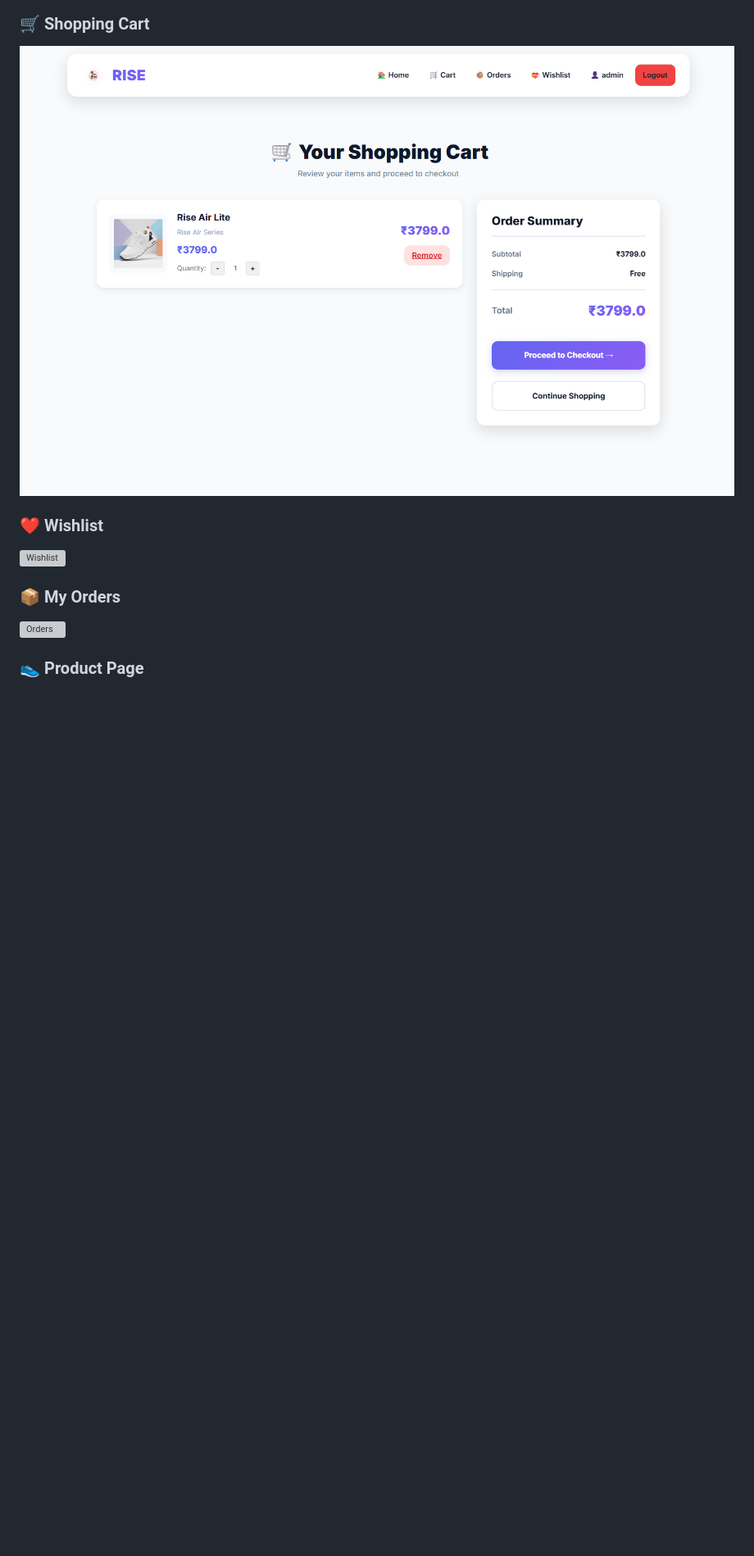
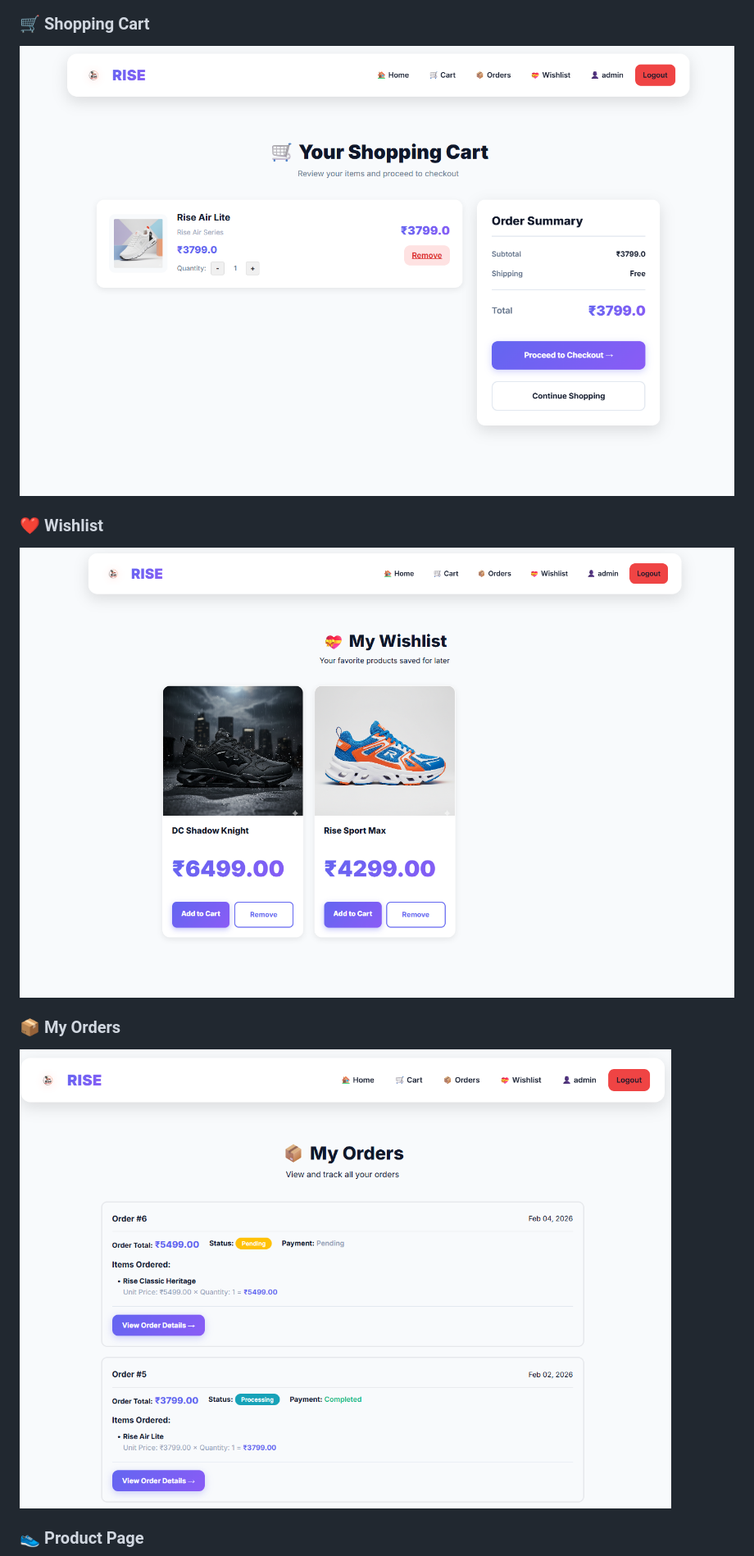
Before and after one commit to krishnakantgunjal/RISE-E-Commerce-Web-Application, a Markdown page: README.md, the part around one of its changes. Shown at 82% size. Rendered like a GitHub page; blank space fills up the shorter version; grey boxes are pictures that could not be loaded.

```diff
--- a/README.md
+++ b/README.md
@@ -50,11 +50,11 @@ This project demonstrates practical full-stack Django development, admin customi
 
 ### 🛒 Shopping Cart
-![Cart](https://raw.githubusercontent.com/krishnakantgunjal/RISE-E-Commerce-Web-Application/main/project-images/cart.png)
+![Cart](project-images/cart.png)
 
 ### ❤️ Wishlist
-![Wishlist](https://raw.githubusercontent.com/krishnakantgunjal/RISE-E-Commerce-Web-Application/main/project-images/wishlist.png)
+![Wishlist](project-images/Wishlist.png)
 
 ### 📦 My Orders
-![Orders](https://raw.githubusercontent.com/krishnakantgunjal/RISE-E-Commerce-Web-Application/main/project-images/my-oder.png)
+![Orders](project-images/Myoder.png)
 
 ### 👟 Product Page
```
Also changed, not shown: other parts of README.md (+11 -9 lines).
